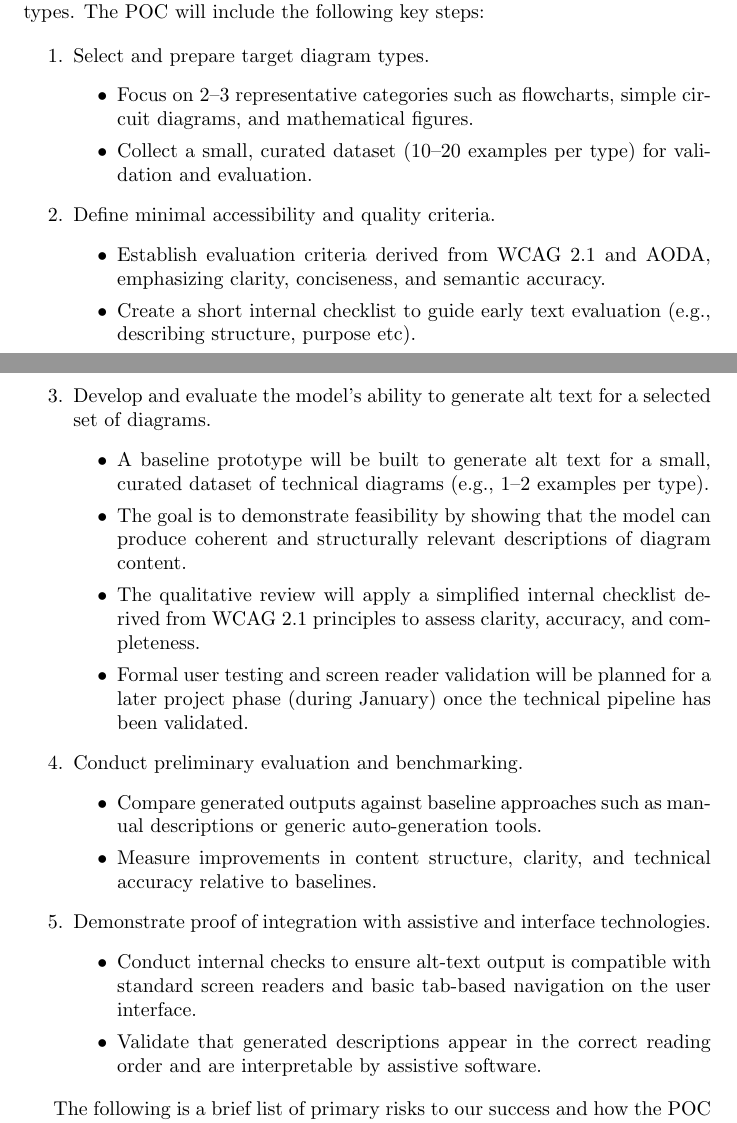
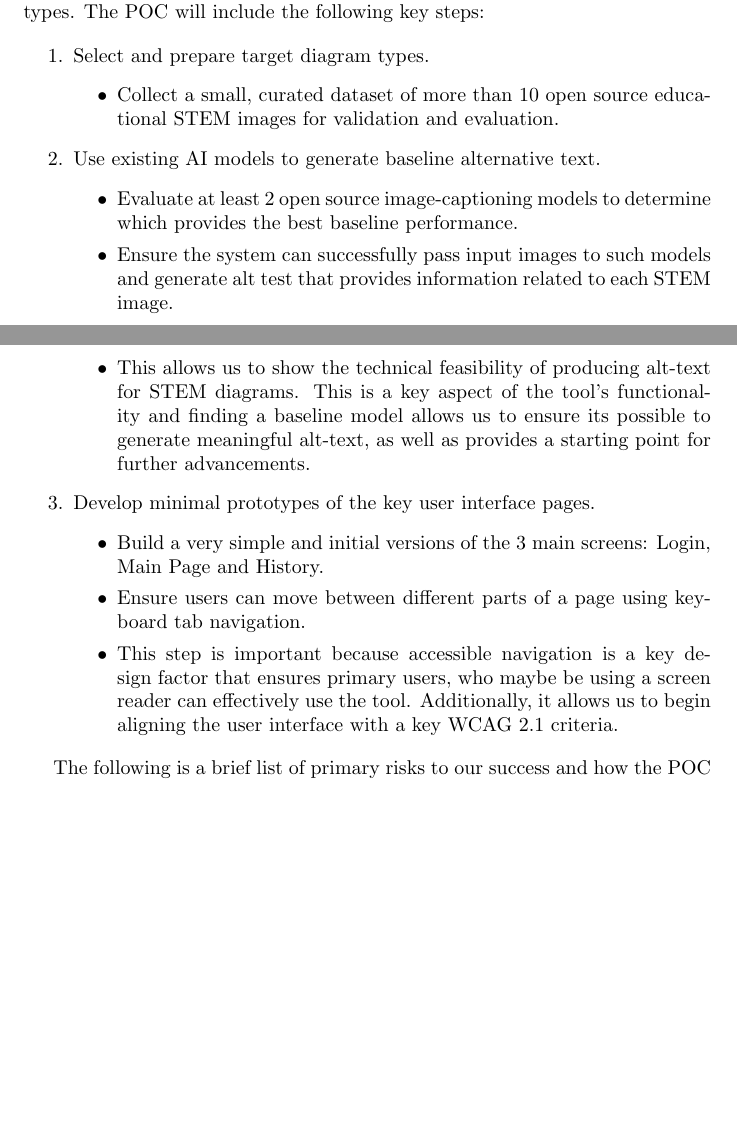
Before and after one commit to 4G06-CAPSTONE-2025/Reading4All, a LaTeX document (docs/DevelopmentPlan/DevelopmentPlan.tex): two parts of pages 7 and 8 of 20, joined at a grey line, cut so that both start at the same text, the shorter picture padded with empty space. Compiled offline with pdfLaTeX.

Commit message:
updating POC plan

```diff
--- a/docs/DevelopmentPlan/DevelopmentPlan.tex
+++ b/docs/DevelopmentPlan/DevelopmentPlan.tex
@@ -247,34 +247,21 @@ Our Proof of Concept (POC) in November 2025 will focus on demonstrating the tech
 \begin{enumerate}
     \item Select and prepare target diagram types.
     \begin{itemize}
-        \item Focus on 2--3 representative categories such as flowcharts, simple circuit diagrams, and mathematical figures.
-        \item Collect a small, curated dataset (10--20 examples per type) for validation and evaluation.
+        \item Collect a small, curated dataset of more than 10 open source educational STEM images for validation and evaluation.
     \end{itemize}
 
-    \item Define minimal accessibility and quality criteria.
+    \item Use existing AI models to generate baseline alternative text.
     \begin{itemize}
-        \item Establish evaluation criteria derived from WCAG~2.1 and AODA, emphasizing clarity, conciseness, and semantic accuracy.
-        \item Create a short internal checklist to guide early text evaluation (e.g., describing structure, purpose etc).
+        \item Evaluate at least 2 open source image-captioning models to determine which provides the best baseline performance.
+        \item Ensure the system can successfully pass input images to such models and generate alt test that provides information related to each STEM image.
+        \item This allows us to show the technical feasibility of producing alt-text for STEM diagrams. This is a key aspect of the tool's functionality and finding a baseline model allows us to ensure its possible to generate meaningful alt-text, as well as provides a starting point for further advancements.
     \end{itemize}
 
-    \item Develop and evaluate the model’s ability to generate alt text for a selected set of diagrams.
+    \item Develop minimal prototypes of the key user interface pages.
     \begin{itemize}
-        \item A baseline prototype will be built to generate alt text for a small, curated dataset of technical diagrams (e.g., 1--2 examples per type).
-        \item The goal is to demonstrate feasibility by showing that the model can produce coherent and structurally relevant descriptions of diagram content.
-        \item The qualitative review will apply a simplified internal checklist derived from WCAG~2.1 principles to assess clarity, accuracy, and completeness.
-        \item Formal user testing and screen reader validation will be planned for a later project phase (during January) once the technical pipeline has been validated.
-    \end{itemize}
-
-    \item Conduct preliminary evaluation and benchmarking.
-    \begin{itemize}
-        \item Compare generated outputs against baseline approaches such as manual descriptions or generic auto-generation tools.
-        \item Measure improvements in content structure, clarity, and technical accuracy relative to baselines.
-    \end{itemize}
-
-    \item Demonstrate proof of integration with assistive and interface technologies.
-    \begin{itemize}
-        \item Conduct internal checks to ensure alt-text output is compatible with standard screen readers and basic tab-based navigation on the user interface.
-        \item Validate that generated descriptions appear in the correct reading order and are interpretable by assistive software.
+        \item Build a very simple and initial versions of the 3 main screens: Login, Main Page and History.
+        \item Ensure users can move between different parts of a page using keyboard tab navigation.
+        \item This step is important because accessible navigation is a key design factor that ensures primary users, who maybe be using a screen reader can effectively use the tool. Additionally, it allows us to begin aligning the user interface with a key WCAG 2.1 criteria.
     \end{itemize}
 \end{enumerate}
 
```
